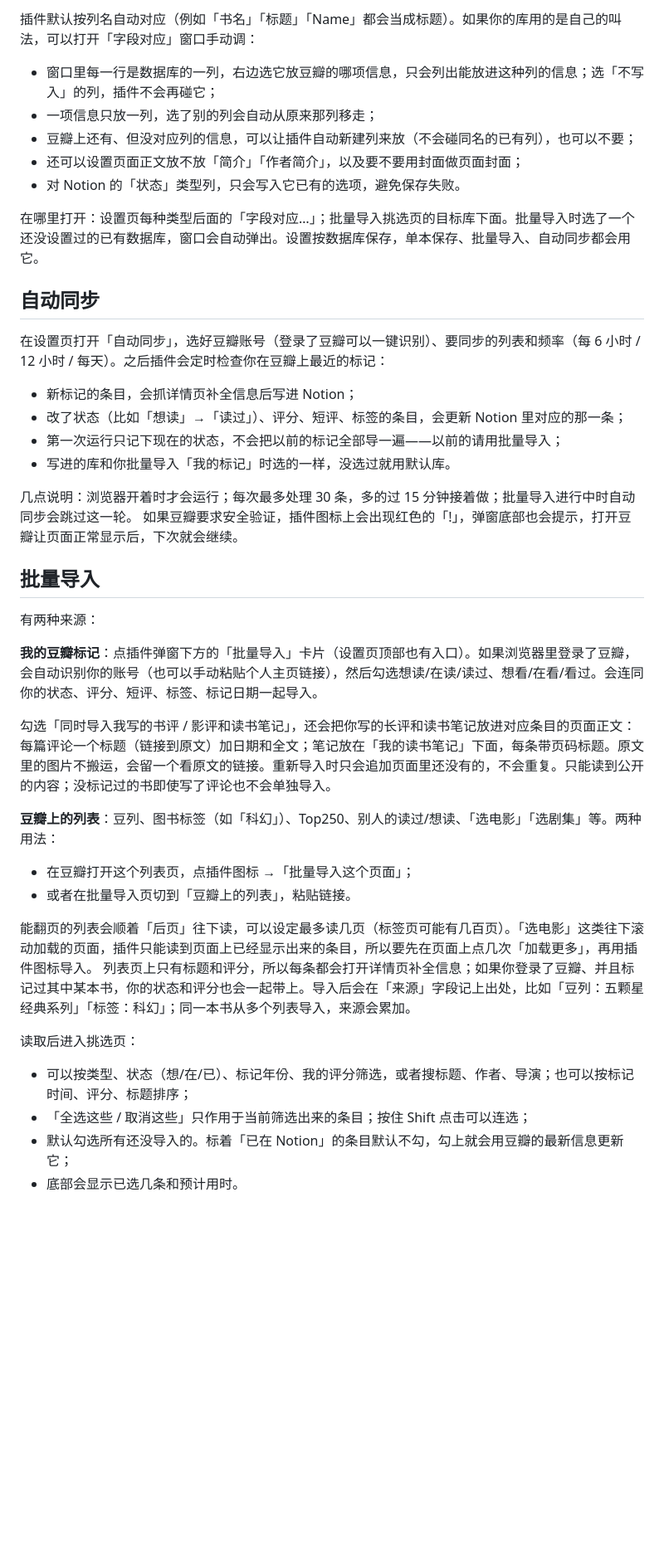
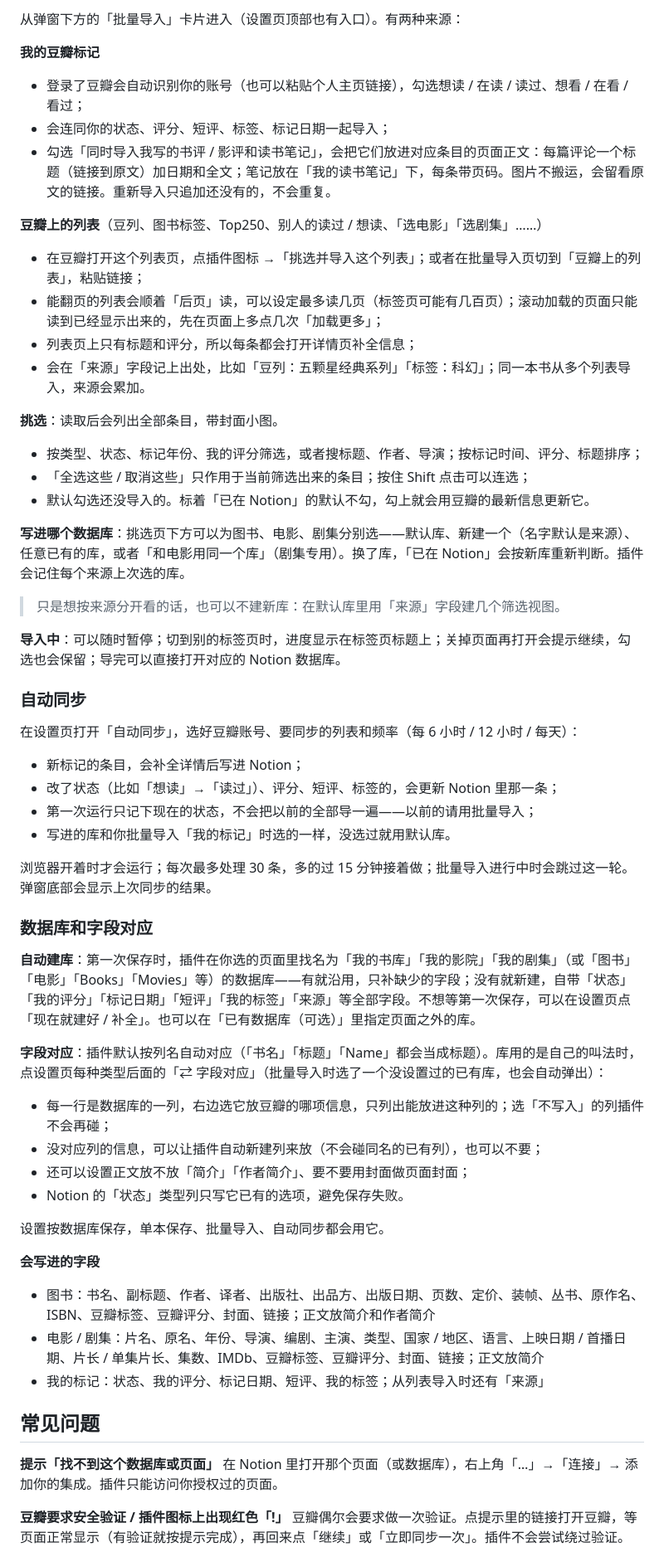
Before and after one commit to linmaobang/doubantonotion, a Markdown page: README.md, the part around one of its changes. Shown at 83% size. Drawn GitHub-style; blank space fills up the shorter version.

Commit message:
docs: 重写 README
- 按“能做什么 → 安装 → 三步上手 → 各功能使用 → 常见问题 → 权限和隐私 → 更新记录 → 开发”重新组织
- 更新到当前界面的叫法（侧边栏、批量导入卡片、⇄ 字段对应、保存按钮等）
- 新增常见问题和 3.4 版更新记录

Co-Authored-By: Claude Opus 5.5 <noreply@anthropic.com>

```diff
--- a/README.md
+++ b/README.md
@@ -56,45 +55,60 @@
 
-插件默认按列名自动对应（例如「书名」「标题」「Name」都会当成标题）。如果你的库用的是自己的叫法，可以打开「字段对应」窗口手动调：
+从弹窗下方的「批量导入」卡片进入（设置页顶部也有入口）。有两种来源：
 
-- 窗口里每一行是数据库的一列，右边选它放豆瓣的哪项信息，只会列出能放进这种列的信息；选「不写入」的列，插件不会再碰它；
-- 一项信息只放一列，选了别的列会自动从原来那列移走；
-- 豆瓣上还有、但没对应列的信息，可以让插件自动新建列来放（不会碰同名的已有列），也可以不要；
-- 还可以设置页面正文放不放「简介」「作者简介」，以及要不要用封面做页面封面；
-- 对 Notion 的「状态」类型列，只会写入它已有的选项，避免保存失败。
+**我的豆瓣标记**
+- 登录了豆瓣会自动识别你的账号（也可以粘贴个人主页链接），勾选想读 / 在读 / 读过、想看 / 在看 / 看过；
+- 会连同你的状态、评分、短评、标签、标记日期一起导入；
+- 勾选「同时导入我写的书评 / 影评和读书笔记」，会把它们放进对应条目的页面正文：每篇评论一个标题（链接到原文）加日期和全文；笔记放在「我的读书笔记」下，每条带页码。图片不搬运，会留看原文的链接。重新导入只追加还没有的，不会重复。
 
-在哪里打开：设置页每种类型后面的「字段对应…」；批量导入挑选页的目标库下面。批量导入时选了一个还没设置过的已有数据库，窗口会自动弹出。设置按数据库保存，单本保存、批量导入、自动同步都会用它。
+**豆瓣上的列表**（豆列、图书标签、Top250、别人的读过 / 想读、「选电影」「选剧集」……）
+- 在豆瓣打开这个列表页，点插件图标 →「挑选并导入这个列表」；或者在批量导入页切到「豆瓣上的列表」，粘贴链接；
+- 能翻页的列表会顺着「后页」读，可以设定最多读几页（标签页可能有几百页）；滚动加载的页面只能读到已经显示出来的，先在页面上多点几次「加载更多」；
+- 列表页上只有标题和评分，所以每条都会打开详情页补全信息；
+- 会在「来源」字段记上出处，比如「豆列：五颗星经典系列」「标签：科幻」；同一本书从多个列表导入，来源会累加。
 
-## 自动同步
+**挑选**：读取后会列出全部条目，带封面小图。
+- 按类型、状态、标记年份、我的评分筛选，或者搜标题、作者、导演；按标记时间、评分、标题排序；
+- 「全选这些 / 取消这些」只作用于当前筛选出来的条目；按住 Shift 点击可以连选；
+- 默认勾选还没导入的。标着「已在 Notion」的默认不勾，勾上就会用豆瓣的最新信息更新它。
 
-在设置页打开「自动同步」，选好豆瓣账号（登录了豆瓣可以一键识别）、要同步的列表和频率（每 6 小时 / 12 小时 / 每天）。之后插件会定时检查你在豆瓣上最近的标记：
+**写进哪个数据库**：挑选页下方可以为图书、电影、剧集分别选——默认库、新建一个（名字默认是来源）、任意已有的库，或者「和电影用同一个库」（剧集专用）。换了库，「已在 Notion」会按新库重新判断。插件会记住每个来源上次选的库。
+> 只是想按来源分开看的话，也可以不建新库：在默认库里用「来源」字段建几个筛选视图。
 
-- 新标记的条目，会抓详情页补全信息后写进 Notion；
-- 改了状态（比如「想读」→「读过」）、评分、短评、标签的条目，会更新 Notion 里对应的那一条；
-- 第一次运行只记下现在的状态，不会把以前的标记全部导一遍——以前的请用批量导入；
+**导入中**：可以随时暂停；切到别的标签页时，进度显示在标签页标题上；关掉页面再打开会提示继续，勾选也会保留；导完可以直接打开对应的 Notion 数据库。
+
+### 自动同步
+
+在设置页打开「自动同步」，选好豆瓣账号、要同步的列表和频率（每 6 小时 / 12 小时 / 每天）：
+
+- 新标记的条目，会补全详情后写进 Notion；
+- 改了状态（比如「想读」→「读过」）、评分、短评、标签的，会更新 Notion 里那一条；
+- 第一次运行只记下现在的状态，不会把以前的全部导一遍——以前的请用批量导入；
 - 写进的库和你批量导入「我的标记」时选的一样，没选过就用默认库。
 
-几点说明：浏览器开着时才会运行；每次最多处理 30 条，多的过 15 分钟接着做；批量导入进行中时自动同步会跳过这一轮。
-如果豆瓣要求安全验证，插件图标上会出现红色的「!」，弹窗底部也会提示，打开豆瓣让页面正常显示后，下次就会继续。
+浏览器开着时才会运行；每次最多处理 30 条，多的过 15 分钟接着做；批量导入进行中时会跳过这一轮。弹窗底部会显示上次同步的结果。
 
-## 批量导入
+### 数据库和字段对应
 
-有两种来源：
+**自动建库**：第一次保存时，插件在你选的页面里找名为「我的书库」「我的影院」「我的剧集」（或「图书」「电影」「Books」「Movies」等）的数据库——有就沿用，只补缺少的字段；没有就新建，自带「状态」「我的评分」「标记日期」「短评」「我的标签」「来源」等全部字段。不想等第一次保存，可以在设置页点「现在就建好 / 补全」。也可以在「已有数据库（可选）」里指定页面之外的库。
 
-**我的豆瓣标记**：点插件弹窗下方的「批量导入」卡片（设置页顶部也有入口）。如果浏览器里登录了豆瓣，会自动识别你的账号（也可以手动粘贴个人主页链接），然后勾选想读/在读/读过、想看/在看/看过。会连同你的状态、评分、短评、标签、标记日期一起导入。
+**字段对应**：插件默认按列名自动对应（「书名」「标题」「Name」都会当成标题）。库用的是自己的叫法时，点设置页每种类型后面的「⇄ 字段对应」（批量导入时选了一个没设置过的已有库，也会自动弹出）：
+- 每一行是数据库的一列，右边选它放豆瓣的哪项信息，只列出能放进这种列的；选「不写入」的列插件不会再碰；
+- 没对应列的信息，可以让插件自动新建列来放（不会碰同名的已有列），也可以不要；
+- 还可以设置正文放不放「简介」「作者简介」、要不要用封面做页面封面；
+- Notion 的「状态」类型列只写它已有的选项，避免保存失败。
 
-勾选「同时导入我写的书评 / 影评和读书笔记」，还会把你写的长评和读书笔记放进对应条目的页面正文：每篇评论一个标题（链接到原文）加日期和全文；笔记放在「我的读书笔记」下面，每条带页码标题。原文里的图片不搬运，会留一个看原文的链接。重新导入时只会追加页面里还没有的，不会重复。只能读到公开的内容；没标记过的书即使写了评论也不会单独导入。
+设置按数据库保存，单本保存、批量导入、自动同步都会用它。
 
-**豆瓣上的列表**：豆列、图书标签（如「科幻」）、Top250、别人的读过/想读、「选电影」「选剧集」等。两种用法：
-- 在豆瓣打开这个列表页，点插件图标 →「批量导入这个页面」；
-- 或者在批量导入页切到「豆瓣上的列表」，粘贴链接。
+**会写进的字段**
+- 图书：书名、副标题、作者、译者、出版社、出品方、出版日期、页数、定价、装帧、丛书、原作名、ISBN、豆瓣标签、豆瓣评分、封面、链接；正文放简介和作者简介
+- 电影 / 剧集：片名、原名、年份、导演、编剧、主演、类型、国家 / 地区、语言、上映日期 / 首播日期、片长 / 单集片长、集数、IMDb、豆瓣标签、豆瓣评分、封面、链接；正文放简介
+- 我的标记：状态、我的评分、标记日期、短评、我的标签；从列表导入时还有「来源」
 
-能翻页的列表会顺着「后页」往下读，可以设定最多读几页（标签页可能有几百页）。「选电影」这类往下滚动加载的页面，插件只能读到页面上已经显示出来的条目，所以要先在页面上点几次「加载更多」，再用插件图标导入。
-列表页上只有标题和评分，所以每条都会打开详情页补全信息；如果你登录了豆瓣、并且标记过其中某本书，你的状态和评分也会一起带上。导入后会在「来源」字段记上出处，比如「豆列：五颗星经典系列」「标签：科幻」；同一本书从多个列表导入，来源会累加。
+## 常见问题
 
-读取后进入挑选页：
+**提示「找不到这个数据库或页面」**
+在 Notion 里打开那个页面（或数据库），右上角「…」→「连接」→ 添加你的集成。插件只能访问你授权过的页面。
 
-- 可以按类型、状态（想/在/已）、标记年份、我的评分筛选，或者搜标题、作者、导演；也可以按标记时间、评分、标题排序；
-- 「全选这些 / 取消这些」只作用于当前筛选出来的条目；按住 Shift 点击可以连选；
-- 默认勾选所有还没导入的。标着「已在 Notion」的条目默认不勾，勾上就会用豆瓣的最新信息更新它；
-- 底部会显示已选几条和预计用时。
+**豆瓣要求安全验证 / 插件图标上出现红色「!」**
+豆瓣偶尔会要求做一次验证。点提示里的链接打开豆瓣，等页面正常显示（有验证就按提示完成），再回来点「继续」或「立即同步一次」。插件不会尝试绕过验证。
 
```
Also changed, not shown: other parts of README.md (+68 -66 lines).
